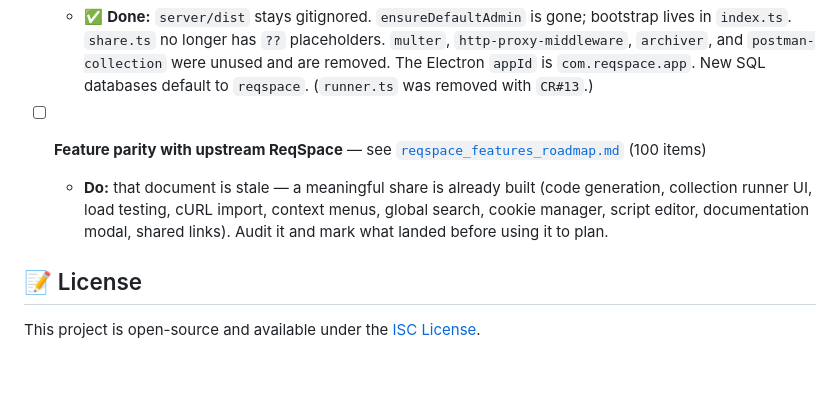
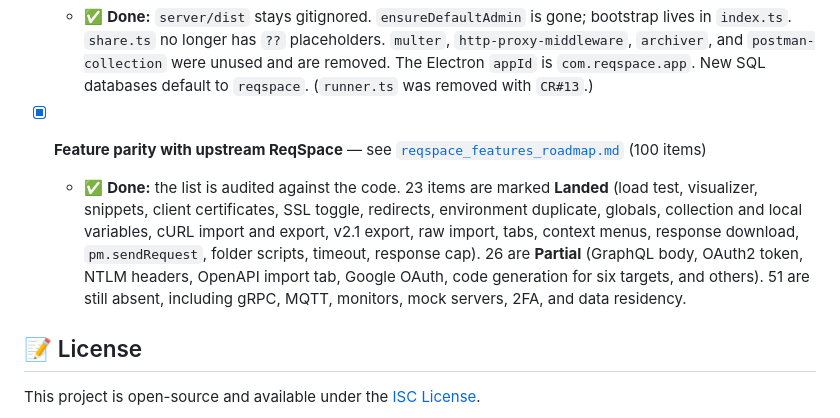
Before and after one commit to Itayp1/reqspace, a Markdown page: README.md, the part around the change. Rendered like a GitHub page; blank space fills up the shorter version.

```diff
--- a/README.md
+++ b/README.md
@@ -371,8 +371,8 @@ Ordered by risk-to-effort. The principles are stated under *Security & Architect
 * [x] **Dead code and naming** — *P3*
   * ✅ **Done:** `server/dist` stays gitignored. `ensureDefaultAdmin` is gone; bootstrap lives in `index.ts`. `share.ts` no longer has `??` placeholders. `multer`, `http-proxy-middleware`, `archiver`, and `postman-collection` were unused and are removed. The Electron `appId` is `com.reqspace.app`. New SQL databases default to `reqspace`. (`runner.ts` was removed with `CR#13`.)
 
-* [ ] **Feature parity with upstream ReqSpace** — see [`reqspace_features_roadmap.md`](reqspace_features_roadmap.md) (100 items)
-  * **Do:** that document is stale — a meaningful share is already built (code generation, collection runner UI, load testing, cURL import, context menus, global search, cookie manager, script editor, documentation modal, shared links). Audit it and mark what landed before using it to plan.
+* [x] **Feature parity with upstream ReqSpace** — see [`reqspace_features_roadmap.md`](reqspace_features_roadmap.md) (100 items)
+  * ✅ **Done:** the list is audited against the code. 23 items are marked **Landed** (load test, visualizer, snippets, client certificates, SSL toggle, redirects, environment duplicate, globals, collection and local variables, cURL import and export, v2.1 export, raw import, tabs, context menus, response download, `pm.sendRequest`, folder scripts, timeout, response cap). 26 are **Partial** (GraphQL body, OAuth2 token, NTLM headers, OpenAPI import tab, Google OAuth, code generation for six targets, and others). 51 are still absent, including gRPC, MQTT, monitors, mock servers, 2FA, and data residency.
 
 ## 📝 License
 
```
Also changed, not shown: reqspace_features_roadmap.md (+52 -52 lines).
